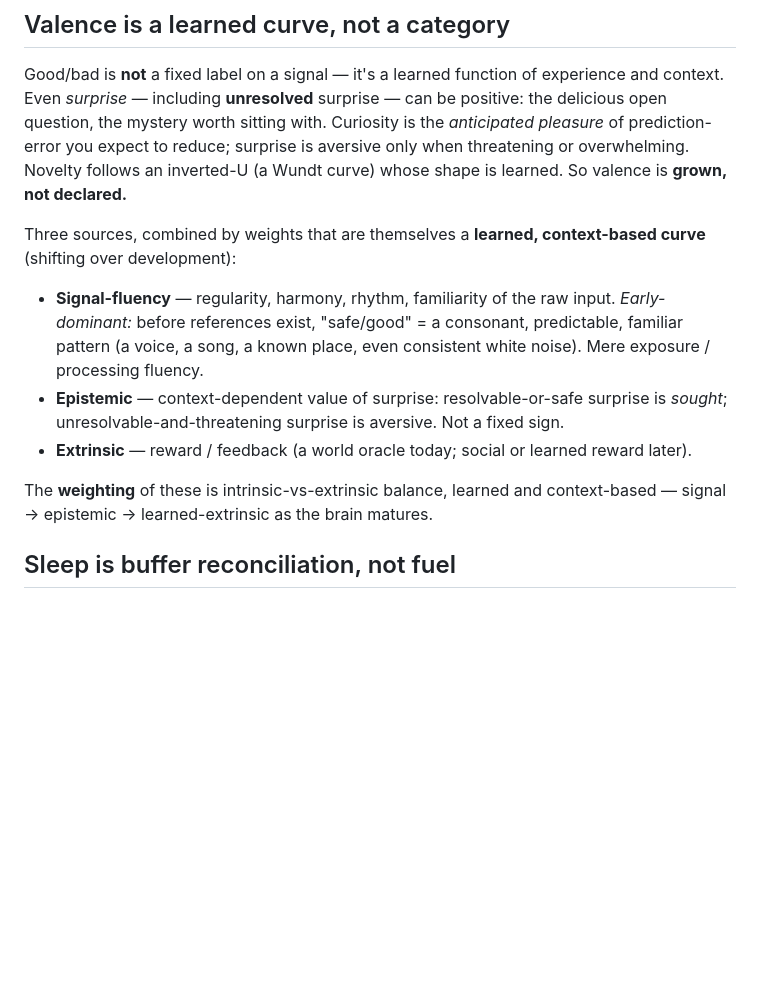
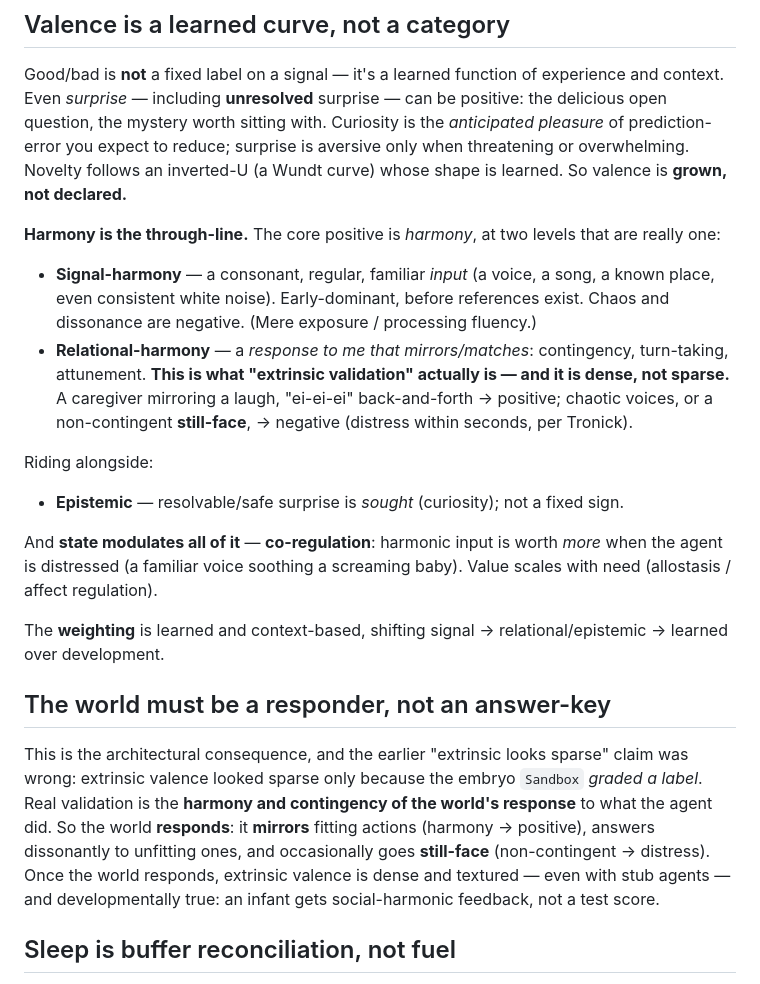
Before and after one commit to fentas/chappie, a Markdown page: docs/concepts/08-valence-and-drives.md, the part around the change. Rendered like a GitHub page; blank space fills up the shorter version.

Commit message:
docs: harmony is the through-line; the world must be a responder
Correct the earlier framing: extrinsic validation is NOT sparse — it is dense
relational harmony (social mirroring / contingency; still-face → distress). Harmony
unifies signal-level (consonant input) and relational-level (a response that mirrors
me); epistemic (curiosity) rides alongside; state modulates via co-regulation
(harmonic input worth more when distressed). Consequence: the world must RESPOND
(harmony of response = valence), not grade a label.

Co-Authored-By: Claude Opus 4.8 (1M context) <noreply@anthropic.com>

```diff
--- a/docs/concepts/08-valence-and-drives.md
+++ b/docs/concepts/08-valence-and-drives.md
@@ -11,18 +11,35 @@ pleasure* of prediction-error you expect to reduce; surprise is aversive only wh
 threatening or overwhelming. Novelty follows an inverted-U (a Wundt curve) whose shape is
 learned. So valence is **grown, not declared.**
 
-Three sources, combined by weights that are themselves a **learned, context-based curve**
-(shifting over development):
-- **Signal-fluency** — regularity, harmony, rhythm, familiarity of the raw input.
-  *Early-dominant:* before references exist, "safe/good" = a consonant, predictable,
-  familiar pattern (a voice, a song, a known place, even consistent white noise). Mere
-  exposure / processing fluency.
-- **Epistemic** — context-dependent value of surprise: resolvable-or-safe surprise is
-  *sought*; unresolvable-and-threatening surprise is aversive. Not a fixed sign.
-- **Extrinsic** — reward / feedback (a world oracle today; social or learned reward later).
+**Harmony is the through-line.** The core positive is *harmony*, at two levels that are
+really one:
+- **Signal-harmony** — a consonant, regular, familiar *input* (a voice, a song, a known
+  place, even consistent white noise). Early-dominant, before references exist. Chaos and
+  dissonance are negative. (Mere exposure / processing fluency.)
+- **Relational-harmony** — a *response to me that mirrors/matches*: contingency,
+  turn-taking, attunement. **This is what "extrinsic validation" actually is — and it is
+  dense, not sparse.** A caregiver mirroring a laugh, "ei-ei-ei" back-and-forth → positive;
+  chaotic voices, or a non-contingent **still-face**, → negative (distress within seconds,
+  per Tronick).
 
-The **weighting** of these is intrinsic-vs-extrinsic balance, learned and context-based —
-signal → epistemic → learned-extrinsic as the brain matures.
+Riding alongside:
+- **Epistemic** — resolvable/safe surprise is *sought* (curiosity); not a fixed sign.
+
+And **state modulates all of it** — **co-regulation**: harmonic input is worth *more* when
+the agent is distressed (a familiar voice soothing a screaming baby). Value scales with
+need (allostasis / affect regulation).
+
+The **weighting** is learned and context-based, shifting signal → relational/epistemic →
+learned over development.
+
+## The world must be a responder, not an answer-key
+This is the architectural consequence, and the earlier "extrinsic looks sparse" claim was
+wrong: extrinsic valence looked sparse only because the embryo `Sandbox` *graded a label*.
+Real validation is the **harmony and contingency of the world's response** to what the agent
+did. So the world **responds**: it **mirrors** fitting actions (harmony → positive), answers
+dissonantly to unfitting ones, and occasionally goes **still-face** (non-contingent →
+distress). Once the world responds, extrinsic valence is dense and textured — even with stub
+agents — and developmentally true: an infant gets social-harmonic feedback, not a test score.
 
 ## Sleep is buffer reconciliation, not fuel
 We do **not** model a metabolic-energy economy (that becomes real only with a battery as a
```
